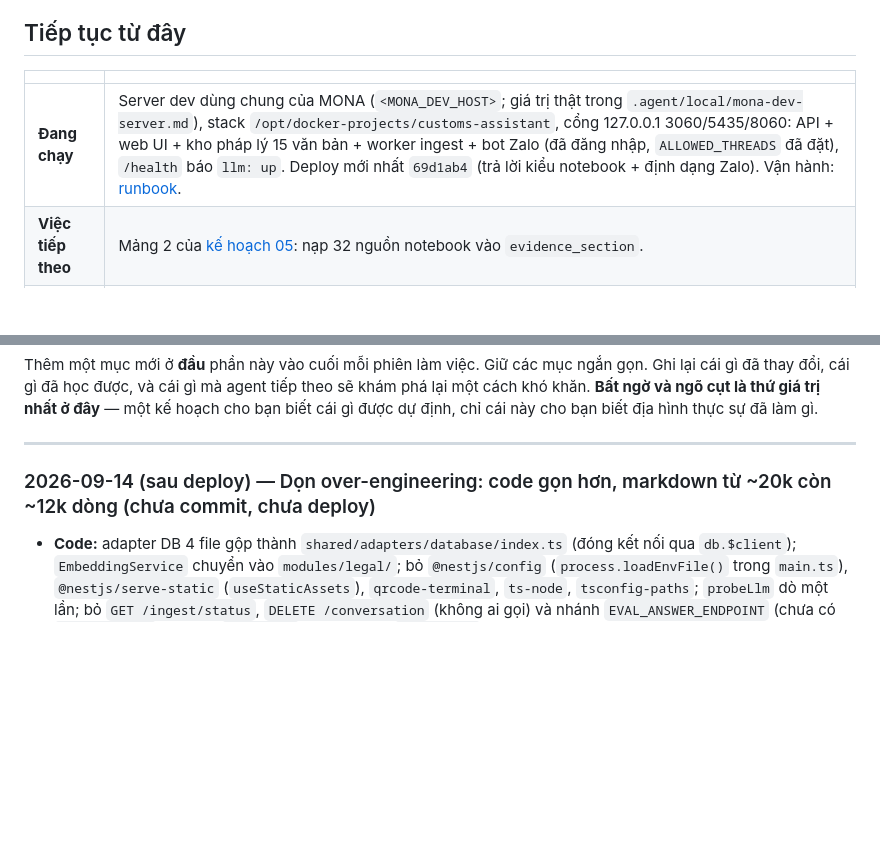
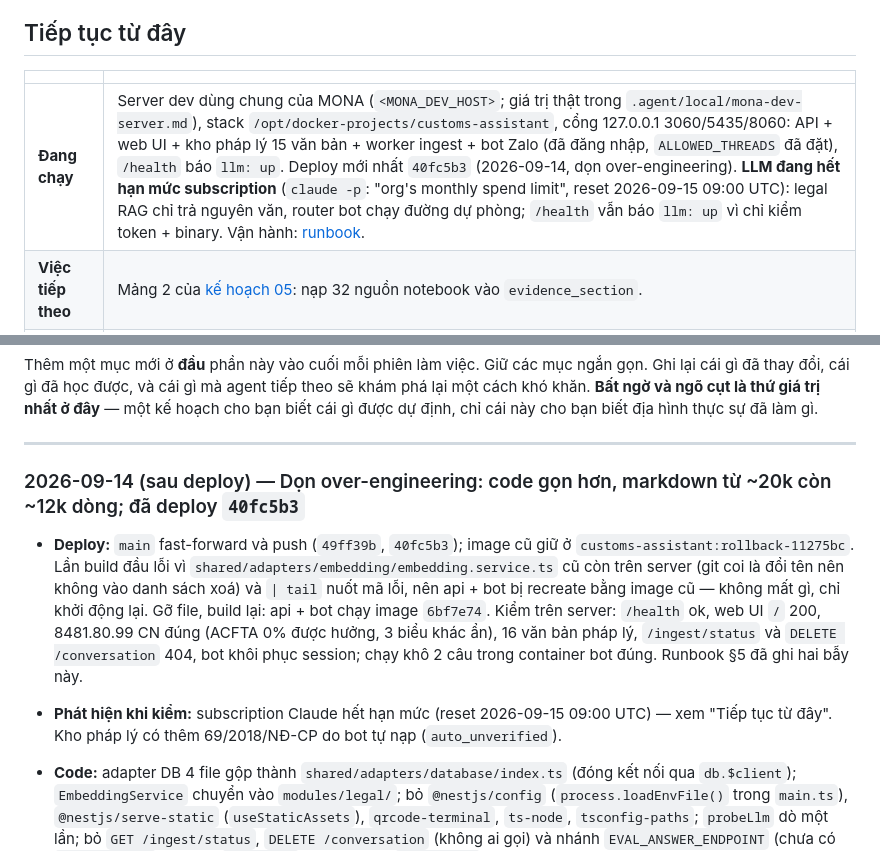
Before and after one commit to ngocnhat2k1/Legal-AI-Knowledge-System, a Markdown page: .agent/planning/02-progress.md, 2 parts joined by grey strips. Rendered like a GitHub page; blank space fills up the shorter version.

```diff
--- a/.agent/planning/02-progress.md
+++ b/.agent/planning/02-progress.md
@@ -16,7 +16,7 @@ tiếp theo, và điều gì đã học được mà code không cho thấy.
 
 | | |
 |---|---|
-| **Đang chạy** | Server dev dùng chung của MONA (`<MONA_DEV_HOST>`; giá trị thật trong `.agent/local/mona-dev-server.md`), stack `/opt/docker-projects/customs-assistant`, cổng 127.0.0.1 3060/5435/8060: API + web UI + kho pháp lý 15 văn bản + worker ingest + bot Zalo (đã đăng nhập, `ALLOWED_THREADS` đã đặt), `/health` báo `llm: up`. Deploy mới nhất `69d1ab4` (trả lời kiểu notebook + định dạng Zalo). Vận hành: [runbook](../docs/mona-dev-server-operations.md). |
+| **Đang chạy** | Server dev dùng chung của MONA (`<MONA_DEV_HOST>`; giá trị thật trong `.agent/local/mona-dev-server.md`), stack `/opt/docker-projects/customs-assistant`, cổng 127.0.0.1 3060/5435/8060: API + web UI + kho pháp lý 15 văn bản + worker ingest + bot Zalo (đã đăng nhập, `ALLOWED_THREADS` đã đặt), `/health` báo `llm: up`. Deploy mới nhất `40fc5b3` (2026-09-14, dọn over-engineering). **LLM đang hết hạn mức subscription** (`claude -p`: "org's monthly spend limit", reset 2026-09-15 09:00 UTC): legal RAG chỉ trả nguyên văn, router bot chạy đường dự phòng; `/health` vẫn báo `llm: up` vì chỉ kiểm token + binary. Vận hành: [runbook](../docs/mona-dev-server-operations.md). |
 | **Việc tiếp theo** | Mảng 2 của [kế hoạch 05](05-bot-parity-tasks.md): nạp 32 nguồn notebook vào `evidence_section`. |
 | **Chờ chủ dự án** | (1) chat thử bot sau deploy `69d1ab4`, báo chỗ chưa ổn; (2) có nạp 4 nghị định biểu thuế còn thiếu (144/2024, 108/2025, 199/2025, 201/2026) không; (3) đối chiếu PDF Công báo EVFTA 8711.20.x (9,3% năm 2026 → 20,4% năm 2027); (4) quyết corpus sinh lại theo từng văn bản và sửa `gazette_issue` 128/2020/NĐ-CP — [kế hoạch 05](05-bot-parity-tasks.md) Task 5; (5) [kế hoạch 06](06-deploy-mona-dev-server.md): kiểm thử bot trong nhóm, domain + mật khẩu basic auth, `rclone.conf`; (6) thêm 16 nguồn mới vào notebook (TASK-021; sau mỗi lần đẩy `verify_drive.py` phải ra `0 lệch`); (7) các câu hỏi mở của phiên 2026-09-14 bên dưới. |
 | **Việc của agent** | `docker rm customs-assistant-gazette-full` (crawl đã thoát). |
@@ -64,7 +64,10 @@ dự định, chỉ cái này cho bạn biết địa hình thực sự đã là
 
 ---
 
-### 2026-09-14 (sau deploy) — Dọn over-engineering: code gọn hơn, markdown từ ~20k còn ~12k dòng (chưa commit, chưa deploy)
+### 2026-09-14 (sau deploy) — Dọn over-engineering: code gọn hơn, markdown từ ~20k còn ~12k dòng; đã deploy `40fc5b3`
+
+- **Deploy:** `main` fast-forward và push (`49ff39b`, `40fc5b3`); image cũ giữ ở `customs-assistant:rollback-11275bc`. Lần build đầu lỗi vì `shared/adapters/embedding/embedding.service.ts` cũ còn trên server (git coi là đổi tên nên không vào danh sách xoá) và `| tail` nuốt mã lỗi, nên api + bot bị recreate bằng image cũ — không mất gì, chỉ khởi động lại. Gỡ file, build lại: api + bot chạy image `6bf7e74`. Kiểm trên server: `/health` ok, web UI `/` 200, 8481.80.99 CN đúng (ACFTA 0% được hưởng, 3 biểu khác ẩn), 16 văn bản pháp lý, `/ingest/status` và `DELETE /conversation` 404, bot khôi phục session; chạy khô 2 câu trong container bot đúng. Runbook §5 đã ghi hai bẫy này.
+- **Phát hiện khi kiểm:** subscription Claude hết hạn mức (reset 2026-09-15 09:00 UTC) — xem "Tiếp tục từ đây". Kho pháp lý có thêm 69/2018/NĐ-CP do bot tự nạp (`auto_unverified`).
 
 - **Code:** adapter DB 4 file gộp thành `shared/adapters/database/index.ts` (đóng kết nối qua `db.$client`); `EmbeddingService` chuyển vào `modules/legal/`; bỏ `@nestjs/config` (`process.loadEnvFile()` trong `main.ts`), `@nestjs/serve-static` (`useStaticAssets`), `qrcode-terminal`, `ts-node`, `tsconfig-paths`; `probeLlm` dò một lần; bỏ `GET /ingest/status`, `DELETE /conversation` (không ai gọi) và nhánh `EVAL_ANSWER_ENDPOINT` (chưa có `POST /answer`); bot bỏ `corpusHas` vì API đã trả `missingDoc`.
 - **Tài liệu:** xoá kế hoạch đã xong (00, 01, 03, 07), các README chỉ mục, `project-rules.md`, thư mục rỗng, script của spike task-003/004/007/012; kế hoạch 05 và 06 chỉ còn việc dở; nhật ký cũ về git. Viết lại AGENTS.md, index, README, code-organization, naming-conventions. Quy tắc ngôn ngữ chỉ còn ở AGENTS.md (project-context từng ghi "tài liệu tiếng Anh").
```
Also changed, not shown: .agent/docs/mona-dev-server-operations.md (+9 -0 lines).
